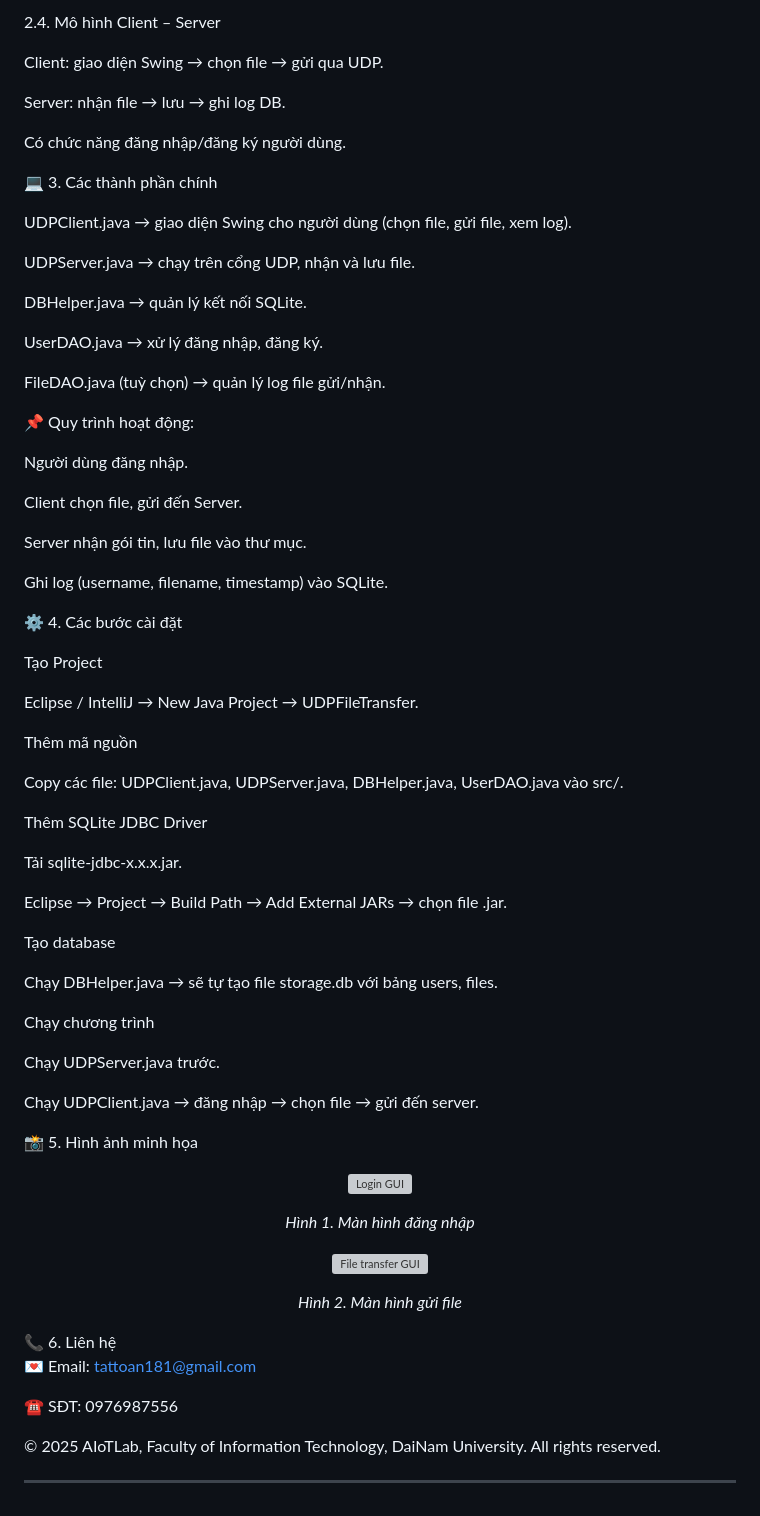
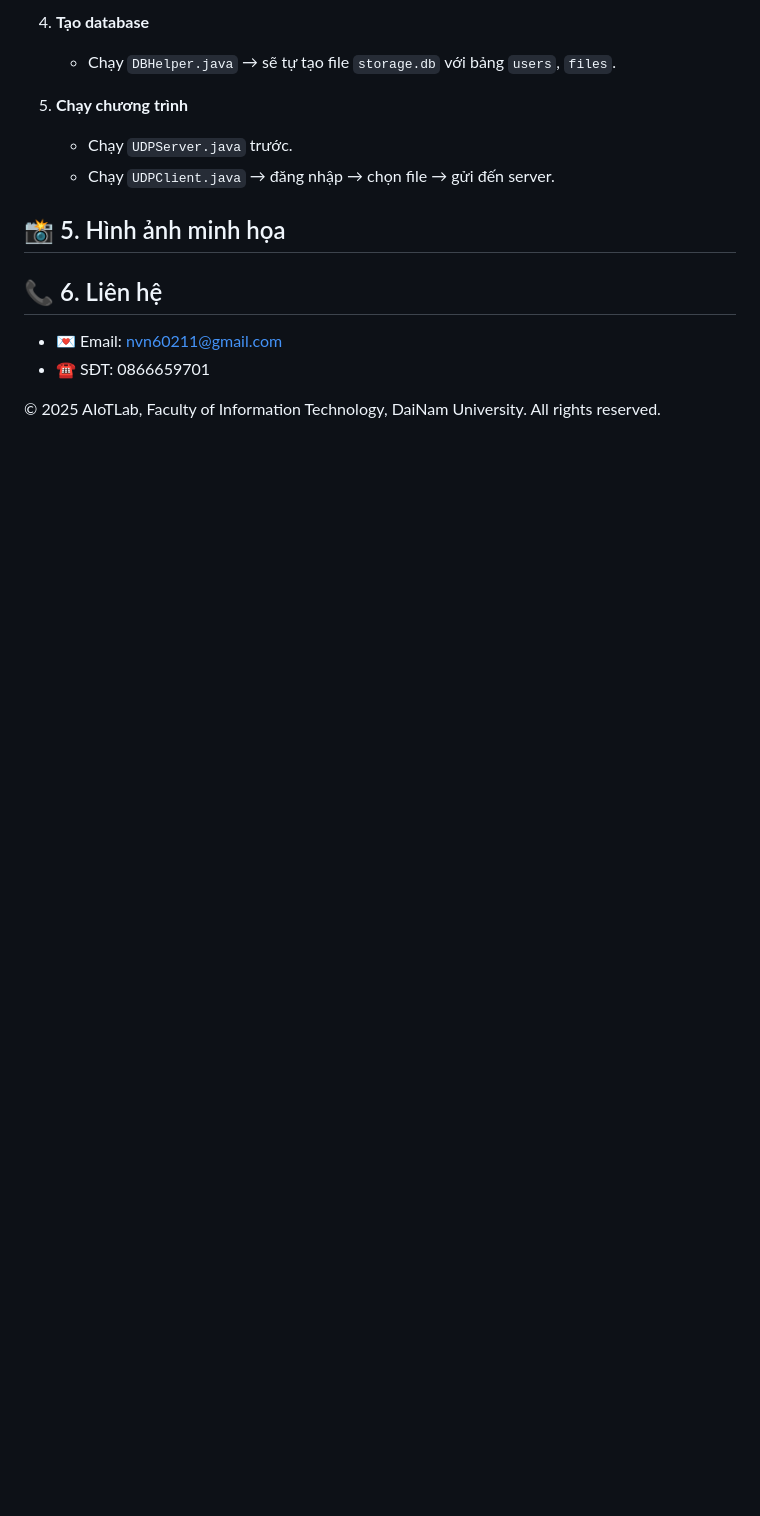
Before and after one commit to nttoan181/toan181, a Markdown page: README.md, the part around one of its changes. Rendered like a GitHub page; blank space fills up the shorter version; grey boxes are pictures that could not be loaded.

```diff
--- a/README.md
+++ b/README.md
@@ -74,70 +86,19 @@ Truy cập qua JDBC (DBHelper.java, UserDAO.java).
 
-2.4. Mô hình Client – Server
+4. **Tạo database**
+   - Chạy `DBHelper.java` → sẽ tự tạo file `storage.db` với bảng `users`, `files`.
 
-Client: giao diện Swing → chọn file → gửi qua UDP.
+5. **Chạy chương trình**
+   - Chạy `UDPServer.java` trước.
+   - Chạy `UDPClient.java` → đăng nhập → chọn file → gửi đến server.
 
-Server: nhận file → lưu → ghi log DB.
 
-Có chức năng đăng nhập/đăng ký người dùng.
+## 📸 5. Hình ảnh minh họa
 
-💻 3. Các thành phần chính
 
-UDPClient.java → giao diện Swing cho người dùng (chọn file, gửi file, xem log).
 
-UDPServer.java → chạy trên cổng UDP, nhận và lưu file.
 
-DBHelper.java → quản lý kết nối SQLite.
-
-UserDAO.java → xử lý đăng nhập, đăng ký.
-
-FileDAO.java (tuỳ chọn) → quản lý log file gửi/nhận.
-
-📌 Quy trình hoạt động:
-
-Người dùng đăng nhập.
-
-Client chọn file, gửi đến Server.
-
-Server nhận gói tin, lưu file vào thư mục.
-
-Ghi log (username, filename, timestamp) vào SQLite.
-
-⚙️ 4. Các bước cài đặt
-
-Tạo Project
-
-Eclipse / IntelliJ → New Java Project → UDPFileTransfer.
-
-Thêm mã nguồn
-
-Copy các file:
-UDPClient.java, UDPServer.java, DBHelper.java, UserDAO.java vào src/.
-
-Thêm SQLite JDBC Driver
-
-Tải sqlite-jdbc-x.x.x.jar.
-
-Eclipse → Project → Build Path → Add External JARs → chọn file .jar.
-
-Tạo database
-
-Chạy DBHelper.java → sẽ tự tạo file storage.db với bảng users, files.
-
-Chạy chương trình
-
-Chạy UDPServer.java trước.
-
-Chạy UDPClient.java → đăng nhập → chọn file → gửi đến server.
-
-📸 5. Hình ảnh minh họa
-<p align="center"> <img src="docs/udp_login.png" width="240" height="160" alt="Login GUI" /> </p> <p align="center"><i>Hình 1. Màn hình đăng nhập</i></p> <p align="center"> <img src="docs/udp_transfer.png" width="240" height="160" alt="File transfer GUI" /> </p> <p align="center"><i>Hình 2. Màn hình gửi file</i></p>
-📞 6. Liên hệ
-
-💌 Email: tattoan181@gmail.com
-
-☎️ SĐT: 0976987556
+## 📞 6. Liên hệ
+- 💌 Email: nvn60211@gmail.com
+- ☎️ SĐT: 0866659701
 
 © 2025 AIoTLab, Faculty of Information Technology, DaiNam University. All rights reserved.
-
-
----
```
Also changed, not shown: other parts of README.md (+56 -44 lines).
